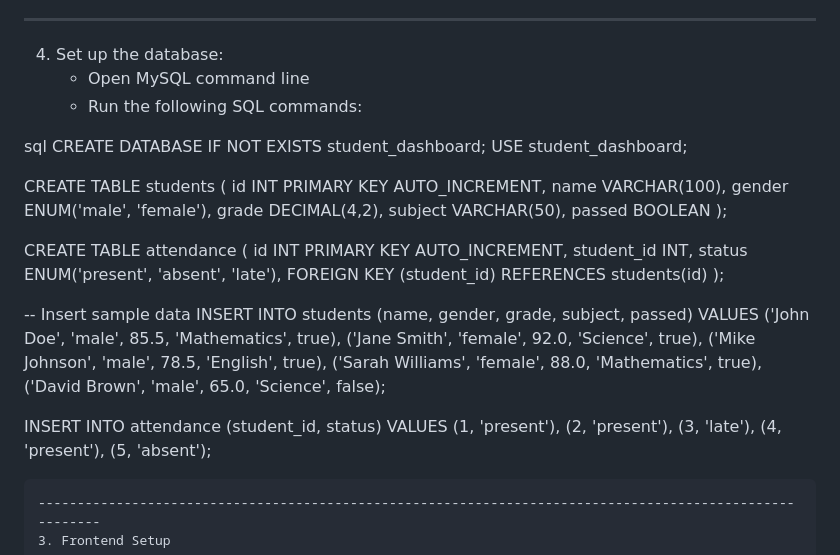
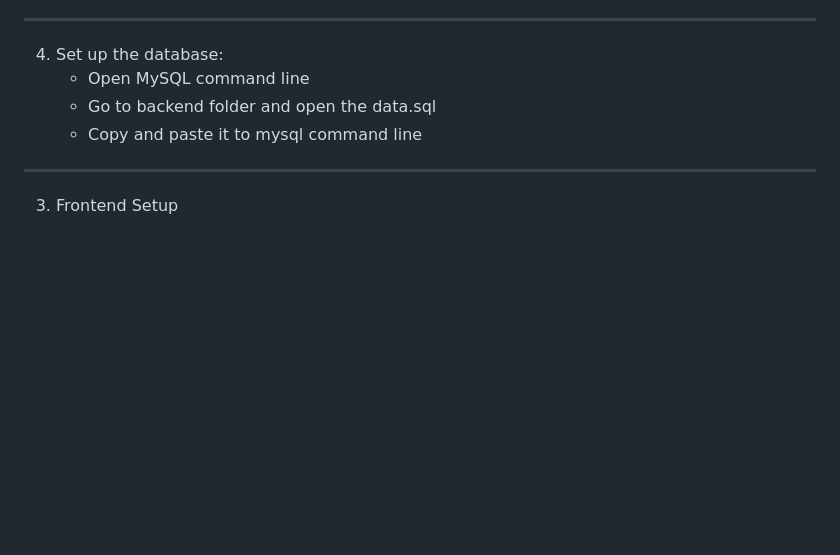
Before and after one commit to julbien/semestral-project-asia, a Markdown page: README.md, the part around the change. Rendered like a GitHub page; blank space fills up the shorter version.

````diff
--- a/README.md
+++ b/README.md
@@ -55,43 +55,8 @@ Replace `your_password` with your MySQL password.
 ---------------------------------------------------------------------------------------------------------
 4. Set up the database:
    - Open MySQL command line
-   - Run the following SQL commands:
-
-sql
-CREATE DATABASE IF NOT EXISTS student_dashboard;
-USE student_dashboard;
-
-CREATE TABLE students (
-    id INT PRIMARY KEY AUTO_INCREMENT,
-    name VARCHAR(100),
-    gender ENUM('male', 'female'),
-    grade DECIMAL(4,2),
-    subject VARCHAR(50),
-    passed BOOLEAN
-);
-
-CREATE TABLE attendance (
-    id INT PRIMARY KEY AUTO_INCREMENT,
-    student_id INT,
-    status ENUM('present', 'absent', 'late'),
-    FOREIGN KEY (student_id) REFERENCES students(id)
-);
-
--- Insert sample data
-INSERT INTO students (name, gender, grade, subject, passed) VALUES
-('John Doe', 'male', 85.5, 'Mathematics', true),
-('Jane Smith', 'female', 92.0, 'Science', true),
-('Mike Johnson', 'male', 78.5, 'English', true),
-('Sarah Williams', 'female', 88.0, 'Mathematics', true),
-('David Brown', 'male', 65.0, 'Science', false);
-
-INSERT INTO attendance (student_id, status) VALUES
-(1, 'present'),
-(2, 'present'),
-(3, 'late'),
-(4, 'present'),
-(5, 'absent');
-```
+   - Go to backend folder and open the data.sql
+   - Copy and paste it to mysql command line
 ---------------------------------------------------------------------------------------------------------
 3. Frontend Setup
 
````
